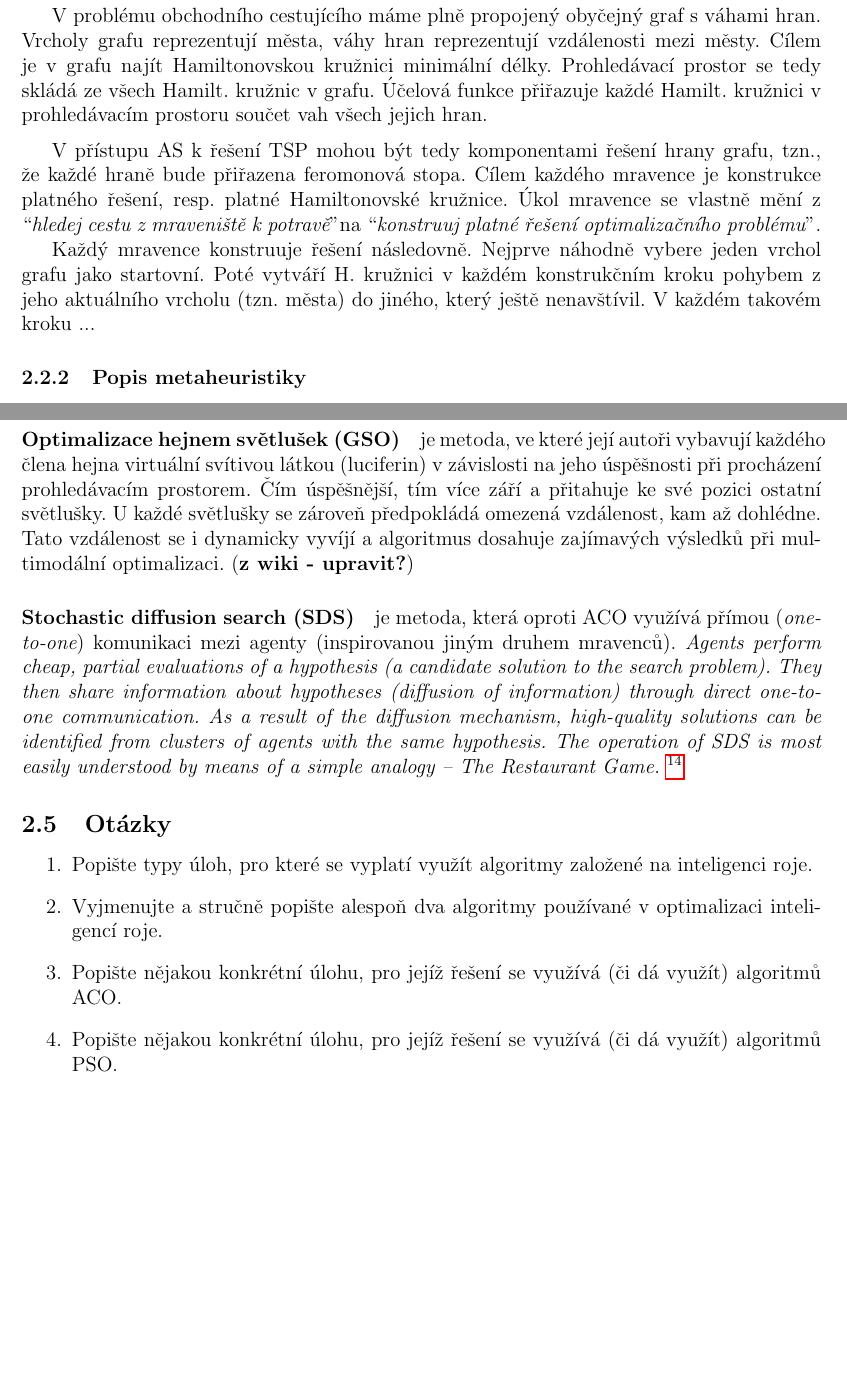
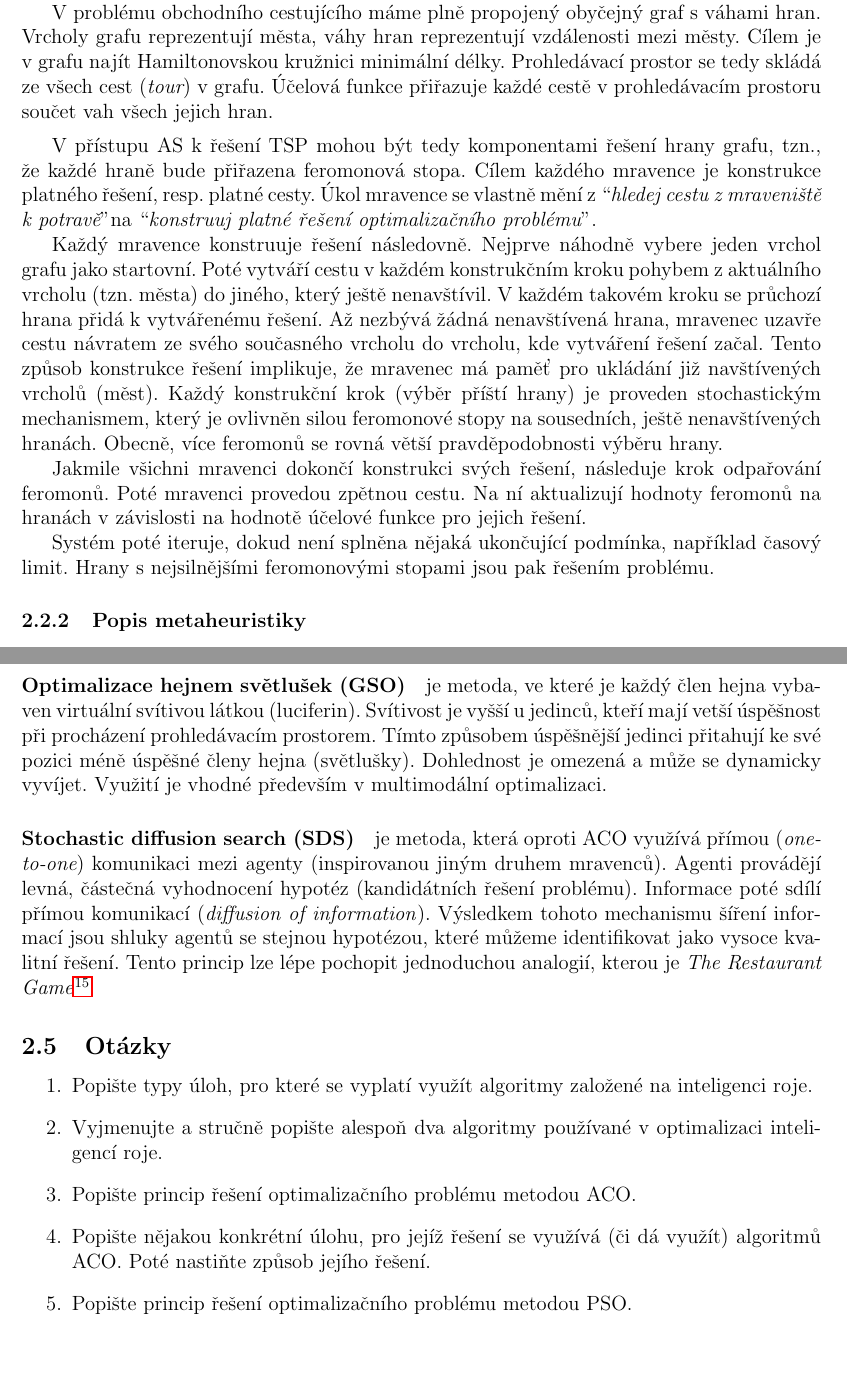
Before and after one commit to hellerstanislav/sin, a LaTeX document (src/swarm.tex): two parts of pages 10 and 14 of 24 before the commit and two parts of pages 10 and 15 of 25 after it, joined at a grey line, cut so that both start at the same text. Compiled offline with pdfLaTeX.

Commit message:
Pripraveno k odevzdani..nektere obrazky hozeny do jpg kvuli velikosti archivu

```diff
--- a/src/swarm.tex
+++ b/src/swarm.tex
@@ -352,34 +346,29 @@ asociovány feromonové stopy. Obecně se očekává, že těchto komponent bude
 
 V problému obchodního cestujícího máme plně propojený obyčejný graf s váhami hran. Vrcholy grafu reprezentují
 města, váhy hran reprezentují vzdálenosti mezi městy. Cílem je v grafu najít Hamiltonovskou kružnici
-minimální délky. Prohledávací prostor se tedy skládá ze všech Hamilt. kružnic v grafu.
-Účelová funkce přiřazuje každé Hamilt. kružnici v prohledávacím prostoru součet vah všech jejich hran.
+minimální délky. Prohledávací prostor se tedy skládá ze všech cest ({\it tour}) v grafu.
+Účelová funkce přiřazuje každé cestě v prohledávacím prostoru součet vah všech jejich hran.
 
 \medskip
 
 V přístupu AS k řešení TSP mohou být tedy komponentami řešení hrany grafu, tzn., že každé hraně bude přiřazena
-feromonová stopa. Cílem každého mravence je konstrukce platného řešení, resp. platné Hamiltonovské kružnice.
+feromonová stopa. Cílem každého mravence je konstrukce platného řešení, resp. platné cesty.
 Úkol mravence se vlastně mění z \textquotedblleft{\it hledej cestu z mraveniště k potravě}" na
  \textquotedblleft{\it konstruuj platné řešení optimalizačního problému}".
 
 Každý mravence konstruuje řešení následovně. Nejprve náhodně vybere jeden vrchol grafu jako startovní.
-Poté vytváří H. kružnici v každém konstrukčním kroku pohybem z jeho aktuálního vrcholu (tzn. města)
-do jiného, který ještě nenavštívil. V každém takovém kroku ...
+Poté vytváří cestu v každém konstrukčním kroku pohybem z aktuálního vrcholu (tzn. města) do jiného,
+který ještě nenavštívil. V každém takovém kroku se průchozí hrana přidá k vytvářenému řešení. Až nezbývá
+žádná nenavštívená hrana, mravenec uzavře cestu návratem ze svého současného vrcholu do vrcholu, kde
+vytváření řešení začal. Tento způsob konstrukce řešení implikuje, že mravenec má paměť pro ukládání
+již navštívených vrcholů (měst). Každý konstrukční krok (výběr příští hrany) je proveden stochastickým mechanismem,
+který je ovlivněn silou feromonové stopy na sousedních, ještě nenavštívených hranách. Obecně, více feromonů se rovná větší pravděpodobnosti výběru hrany.
 
+Jakmile všichni mravenci dokončí konstrukci svých řešení, následuje krok odpařování feromonů. Poté mravenci
+provedou zpětnou cestu. Na ní aktualizují hodnoty feromonů na hranách v závislosti na hodnotě účelové funkce
+pro jejich řešení.
 
-%Each of artificial ants builds a solution by walking from vertex to vertex on the graph with the constraint of not visiting any vertex that he has already visited in his walk. At each step of the solution construction, an ant selects the following vertex to be visited according to a stochastic mechanism that is biased by the pheromone: when in vertex i, the following vertex is selected stochastically among the previously unvisited ones. In particular, if j has not been previously visited, it can be selected with a probability that is proportional to the pheromone associated with edge (i, j).
-
-
-%Při řešení problému obchodního cestujícího máme množinu měst a známe vzdálenosti mezi každým z nich. Cílem
-%je najít nejkratší cestu mezi těmito městy při navštívení každého města pouze jednou. Formálně, cílem
-%je najít Hamiltonovskou kružnici minimální délky v plně propojeném grafu. V rámci ACO je problém řešen
-%simulací určitého poštu umělých mravenců, kteří se pohybují grafem. Každý vrchol grafu reprezentuje město,
-%každá hrana propojení mezi dvěma městy. Proměnná feromonu je asociována s každou hranou grafu a může být mravenci
-%čtena a upravována.
-
-%AS předpokládá, že řešení je rozdělitelné do jednotlivých komponent, kterých je konečný a rozumně omezený počet.
-%Zde jsou komponentami hrany grafu. Účelová funkce je součet vah hran na kružnici. Úlohou každého mravence
-%je konstrukce platného řešení, tedy platné kružnice v grafu.
-
+Systém poté iteruje, dokud není splněna nějaká ukončující podmínka, například časový limit. Hrany s nejsilnějšími
+feromonovými stopami jsou pak řešením problému.
 
 \subsubsection{Popis metaheuristiky}
@@ -574 +559,6 @@ přístupy zcela nové.
 
+\paragraph{Optimalizace hejnem světlušek (GSO)}je metoda, ve které je každý člen hejna vybaven virtuální
+ svítivou látkou (luciferin). Svítivost je vyšší u jedinců, kteří mají vetší úspěšnost při procházení
+ prohledávacím prostorem. Tímto způsobem úspěšnější jedinci přitahují ke své pozici méně úspěšné členy
+ hejna (světlušky). Dohlednost je omezená a může se dynamicky vyvíjet. Využití je vhodné především
+ v multimodální optimalizaci.
@@ -581,26 +565,20 @@ potravy, včely následující úspěšné průzkumné včely a podobně.} ({\bf
 
-\paragraph{Optimalizace hejnem světlušek (GSO)} {je metoda, ve které její autoři vybavují  každého člena hejna
-virtuální svítivou látkou (luciferin) v závislosti na jeho úspěšnosti při procházení prohledávacím prostorem.
-Čím úspěšnější, tím více září a přitahuje ke své pozici ostatní světlušky. U každé světlušky se zároveň
-předpokládá omezená vzdálenost, kam až dohlédne. Tato vzdálenost se i dynamicky vyvíjí a algoritmus dosahuje
-zajímavých výsledků při multimodální optimalizaci.} ({\bf z wiki - upravit?})
-
-\paragraph{Stochastic diffusion search (SDS)} {je metoda, která oproti ACO využívá přímou ({\it one-to-one}) komunikaci
-mezi agenty (inspirovanou jiným druhem mravenců). {\it Agents perform cheap, partial evaluations of a hypothesis (a candidate solution to the search problem). They then share information about hypotheses (diffusion of information) through direct one-to-one communication. As a result of the diffusion mechanism, high-quality solutions can be identified from clusters of agents with the same hypothesis. The operation of SDS is most easily understood by means of a simple analogy – The Restaurant Game. \footnote{\url{http://www.doc.gold.ac.uk/~mas02mb/sdp/index.htm}}}}
-% http://www.doc.gold.ac.uk/~mas02mb/sdp/index.htm
-% ({\bf z wiki - prelozit, upravit, popis té hry?})
-
-%http://en.wikipedia.org/wiki/Swarm_intelligence
-
-%\end{description}
+\paragraph{Stochastic diffusion search (SDS)}je metoda, která oproti ACO využívá přímou ({\it one-to-one})
+ komunikaci mezi agenty (inspirovanou jiným druhem mravenců). Agenti provádějí levná, částečná vyhodnocení
+ hypotéz (kandidátních řešení problému). Informace poté sdílí přímou komunikací (\textit{diffusion of
+ information}). Výsledkem tohoto mechanismu šíření informací jsou shluky agentů se stejnou hypotézou, které
+ můžeme identifikovat jako vysoce kvalitní řešení. Tento princip lze lépe pochopit jednoduchou analogií,
+ kterou je \textit{The Restaurant Game}\footnote{\url{http://www.doc.gold.ac.uk/~mas02mb/sdp/index.htm}.}
 
 
 \subsection{Otázky}
 \begin{enumerate}
   \item Popište typy úloh, pro které se vyplatí využít algoritmy založené na inteligenci roje.
   \item Vyjmenujte a stručně popište alespoň dva algoritmy používané v optimalizaci inteligencí roje.
-  \item Popište nějakou konkrétní úlohu, pro jejíž řešení se využívá (či dá využít) algoritmů ACO.
-  \item Popište nějakou konkrétní úlohu, pro jejíž řešení se využívá (či dá využít) algoritmů PSO.
+  \item Popište princip řešení optimalizačního problému metodou ACO.
+  \item Popište nějakou konkrétní úlohu, pro jejíž řešení se využívá (či dá využít)
+        algoritmů ACO. Poté nastiňte způsob jejího řešení.
+  \item Popište princip řešení optimalizačního problému metodou PSO.
 \end{enumerate}
 
 \newpage
```
Also changed, not shown: src/img/jasmine.jpg (added), src/img/sbot.jpg (added), src/swarm.tex (126 more changed lines), 1 other file.
